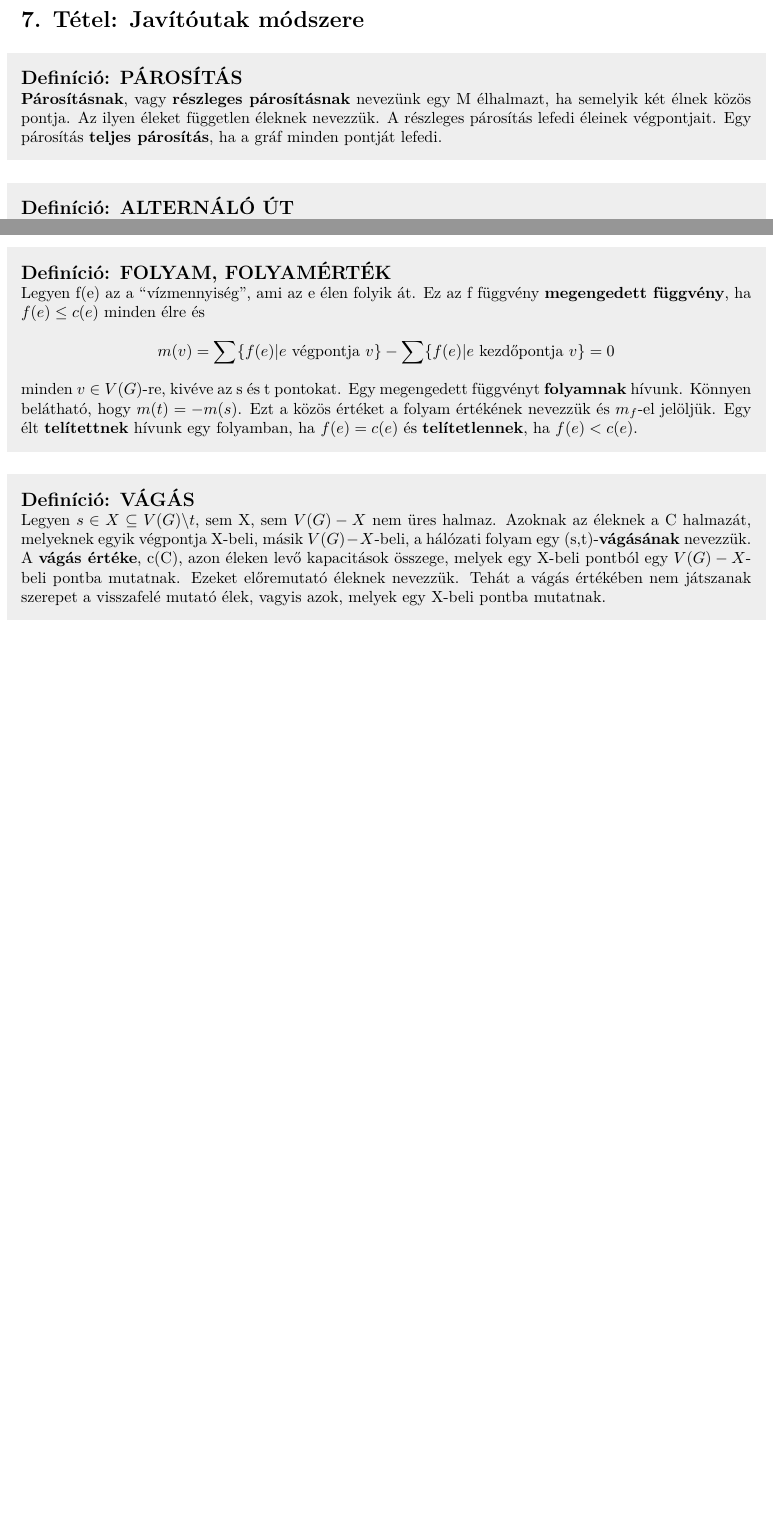
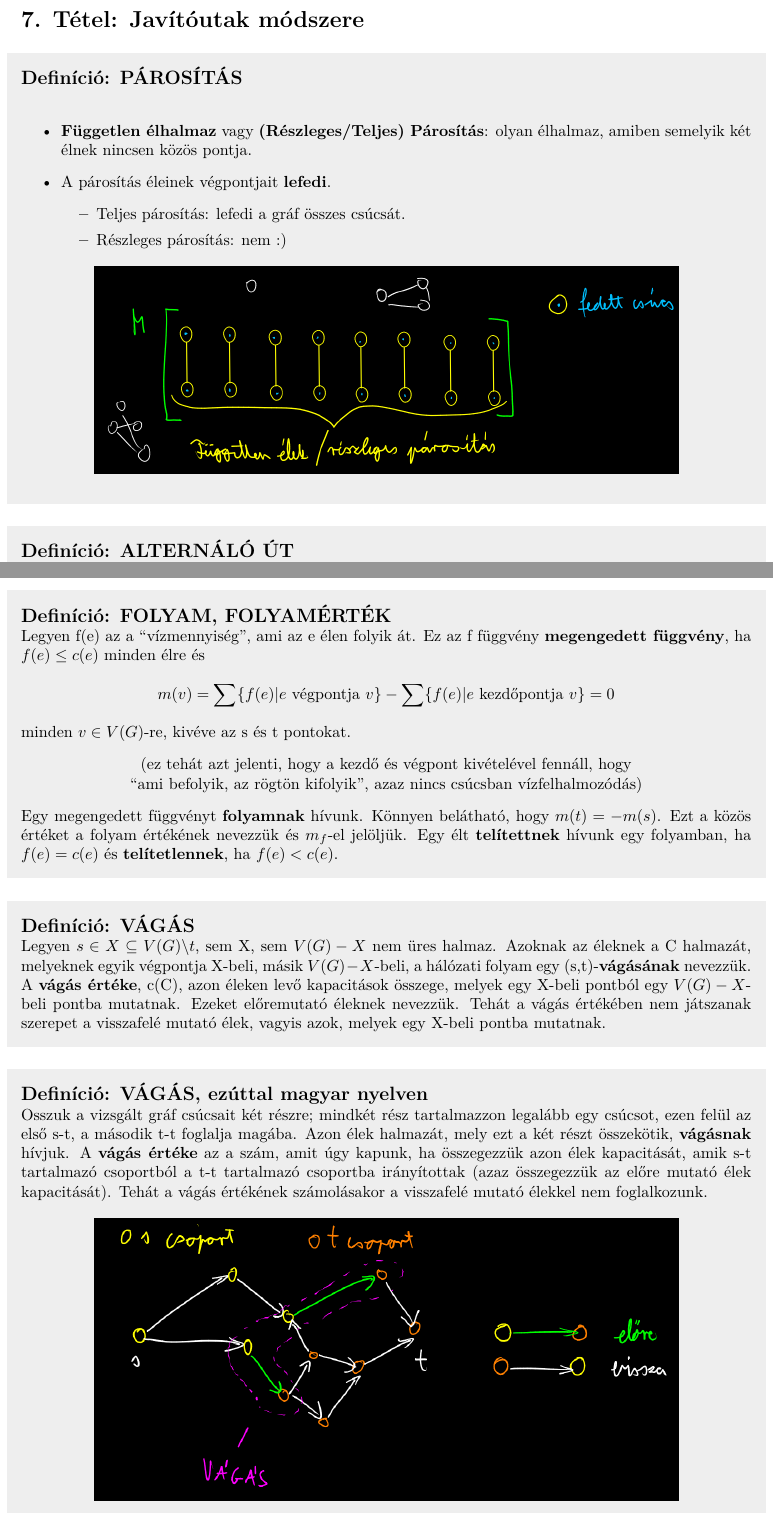
Before and after one commit to bme-notes/bsz2, a LaTeX document (bsz2.tex, which reads fejezetek/07_tetel.tex, fejezetek/09_tetel.tex, includes/reusable/ParositasDef.tex): two parts of pages 16 and 19 of 30 before the commit and two parts of pages 16 and 19 of 31 after it, joined at a grey line, cut so that both start at the same text, the shorter picture padded with empty space. Compiled offline with XeLaTeX.

Commit message:
Minor enchantments, some figures and corrections

```diff
--- a/fejezetek/07_tetel.tex
+++ b/fejezetek/07_tetel.tex
@@ -1,8 +1,6 @@
 \section{7. Tétel: Javítóutak módszere}
 
-\begin{definicio}{PÁROSÍTÁS}
-\textbf{Párosításnak}, vagy \textbf{részleges párosításnak} nevezünk egy M élhalmazt, ha semelyik két élnek közös pontja. Az ilyen éleket független éleknek nevezzük. A részleges párosítás lefedi éleinek végpontjait. Egy párosítás \textbf{teljes párosítás}, ha a gráf minden pontját lefedi.
-\end{definicio}
+\input{includes/reusable/ParositasDef.tex}
 
 \begin{definicio}{ALTERNÁLÓ ÚT}
 Hozzunk létre egy részleges párosítást egy páros gráfon belül, ekkor a párosítás során bevett élek legyenek az X élhalmaz elemei. Alternáló útnak nevezünk olyan élsorozatot, ami felváltva tartalmaz nem-X beli és X-beli élt.
--- a/fejezetek/09_tetel.tex
+++ b/fejezetek/09_tetel.tex
@@ -7,11 +7,21 @@ Legyen G egy irányított gráf. Rendeljünk minden éléhez egy c(e) nemnegatí
 \begin{definicio}{FOLYAM, FOLYAMÉRTÉK}
 Legyen f(e) az a ``vízmennyiség'', ami az e élen folyik át. Ez az f függvény \textbf{megengedett függvény}, ha $f(e) \leq c(e)$ minden élre és
 $$m(v) = \sum\{f(e)|e\,\,\text{végpontja}\,\,v\} - \sum\{f(e) | e\,\,\text{kezdőpontja}\,\,v\} = 0$$
-minden $v\in V(G)$-re, kivéve az s és t pontokat. Egy megengedett függvényt \textbf{folyamnak} hívunk. Könnyen belátható, hogy $m(t) = -m(s)$. Ezt a közös értéket a folyam értékének nevezzük és $m_f$-el jelöljük. Egy élt \textbf{telítettnek} hívunk egy folyamban, ha $f(e) = c(e)$ és \textbf{telítetlennek}, ha $f(e) < c(e)$.
+minden $v\in V(G)$-re, kivéve az s és t pontokat.
+\begin{center}
+(ez tehát azt jelenti, hogy a kezdő és végpont kivételével fennáll, hogy\\``ami befolyik, az rögtön kifolyik'', azaz nincs csúcsban vízfelhalmozódás)
+\end{center}
+Egy megengedett függvényt \textbf{folyamnak} hívunk. Könnyen belátható, hogy $m(t) = -m(s)$. Ezt a közös értéket a folyam értékének nevezzük és $m_f$-el jelöljük. Egy élt \textbf{telítettnek} hívunk egy folyamban, ha $f(e) = c(e)$ és \textbf{telítetlennek}, ha $f(e) < c(e)$.
 \end{definicio}
 
 \begin{definicio}{VÁGÁS}
 Legyen $s \in X \subseteq V(G) \backslash {t}$, sem X, sem $V(G) - X$ nem üres halmaz. Azoknak az éleknek a C halmazát, melyeknek egyik végpontja X-beli, másik $V(G) - X$-beli, a hálózati folyam egy (s,t)-\textbf{vágásának} nevezzük. A \textbf{vágás értéke}, c(C), azon éleken levő kapacitások összege, melyek egy X-beli pontból egy $V(G) - X$-beli pontba mutatnak. Ezeket előremutató éleknek nevezzük. Tehát a vágás értékében nem játszanak szerepet a visszafelé mutató élek, vagyis azok, melyek egy X-beli pontba mutatnak.
+\end{definicio}
+
+\begin{definicio}{VÁGÁS, ezúttal magyar nyelven}
+  Osszuk a vizsgált gráf csúcsait két részre; mindkét rész tartalmazzon legalább egy csúcsot, ezen felül az első s-t, a második t-t foglalja magába. Azon élek halmazát, mely ezt a két részt összekötik, \textbf{vágásnak} hívjuk. A \textbf{vágás értéke} az a szám, amit úgy kapunk, ha összegezzük azon élek kapacitását, amik s-t tartalmazó csoportból a t-t tartalmazó csoportba irányítottak (azaz összegezzük az előre mutató élek kapacitását). Tehát a vágás értékének számolásakor a visszafelé mutató élekkel nem foglalkozunk.
+
+  \imgkozep{vagas}
 \end{definicio}
 
 \begin{tetel}{JAVÍTÓ ÚT HÁLÓZATRA Algoritmus}
--- /dev/null
+++ b/includes/reusable/ParositasDef.tex
@@ -0,0 +1,11 @@
+\begin{definicio}{PÁROSÍTÁS}
+  \begin{itemize}
+  \item \textbf{Független élhalmaz} vagy \textbf{(Részleges/Teljes) Párosítás}: olyan élhalmaz, amiben semelyik két élnek nincsen közös pontja.
+  \item A párosítás éleinek végpontjait \textbf{lefedi}.
+    \begin{itemize}
+    \item Teljes párosítás: lefedi a gráf összes csúcsát.
+    \item Részleges párosítás: nem :)
+    \end{itemize}
+  \end{itemize}
+  \imgkozep{parositas}
+\end{definicio}
```
Also changed, not shown: fejezetek/03_tetel.tex (+1 -1 lines), fejezetek/04_tetel.tex (+3 -2 lines), fejezetek/06_tetel.tex (+21 -9 lines), fejezetek/08_tetel.tex (+1 -1 lines), img/gorogbetuk.png (added), img/parositas.png (added), img/vagas.png (added), fejezetek/07_tetel.tex (2 more changed lines), fejezetek/09_tetel.tex (2 more changed lines), 2 other files.
